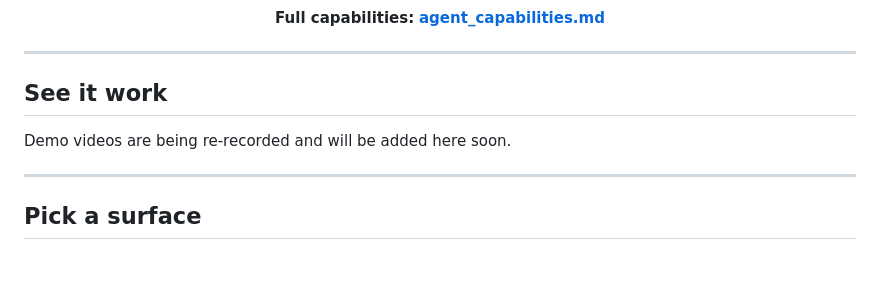
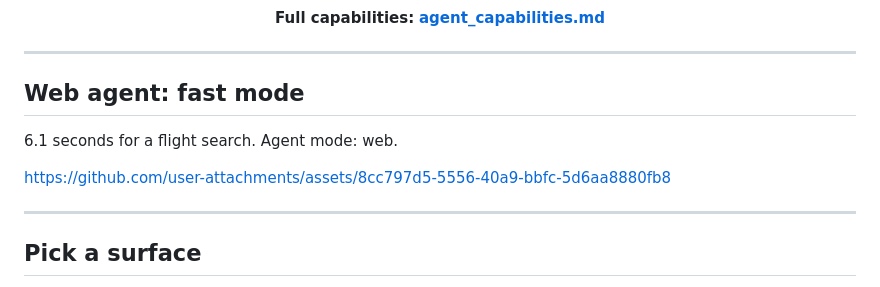
Before and after one commit to ComputerUseAgent/AutoCua, a Markdown page: README.md, the part around the change. GitHub-like rendering; blank space fills up the shorter version.

Commit message:
Add web agent fast-mode demo video to README
Replace the "See it work" placeholder with a "Web agent: fast mode" section and the WebFastMode.mp4 demo (6.1 s flight search)

```diff
--- a/README.md
+++ b/README.md
@@ -39,9 +39,11 @@ pip install AutoCua
 
 ---
 
-## See it work
+## Web agent: fast mode
 
-Demo videos are being re-recorded and will be added here soon.
+6.1 seconds for a flight search. Agent mode: web.
+
+https://github.com/user-attachments/assets/8cc797d5-5556-40a9-bbfc-5d6aa8880fb8
 
 ---
 
```
